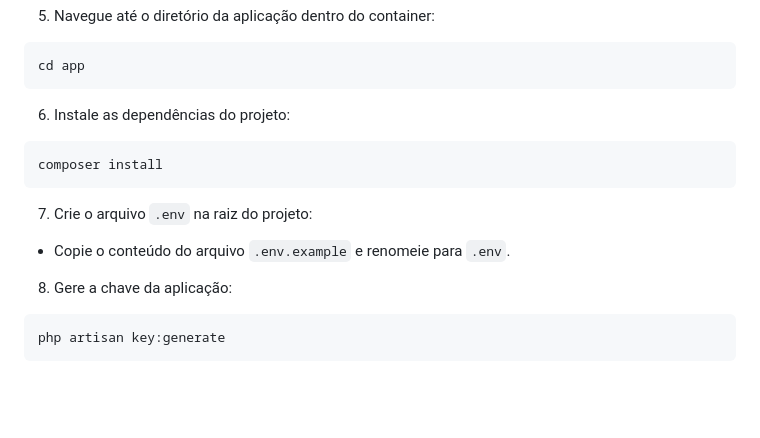
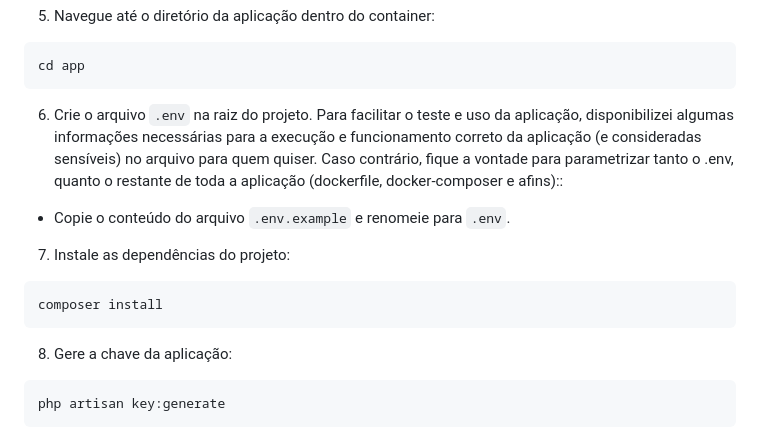
Before and after one commit to ignaciojrdev/carteira-financeira, a Markdown page: README.md, the part around the change. Drawn GitHub-style; blank space fills up the shorter version.

Commit message:
Correção do Readme

````diff
--- a/README.md
+++ b/README.md
@@ -45,13 +45,13 @@ docker exec -it api-laravel-back sh
 cd app
 ```
 
-6. Instale as dependências do projeto:
+6. Crie o arquivo `.env` na raiz do projeto. Para facilitar o teste e uso da aplicação, disponibilizei algumas informações necessárias para a execução e funcionamento correto da aplicação (e consideradas sensíveis) no arquivo para quem quiser. Caso contrário, fique a vontade para parametrizar tanto o .env, quanto o restante de toda a aplicação (dockerfile, docker-composer e afins)::
+- Copie o conteúdo do arquivo `.env.example` e renomeie para `.env`.
+
+7. Instale as dependências do projeto:
 ```bash
 composer install
 ```
-
-7. Crie o arquivo `.env` na raiz do projeto:
-- Copie o conteúdo do arquivo `.env.example` e renomeie para `.env`.
 
 8. Gere a chave da aplicação:
 ```bash
````
Also changed, not shown: desafio/README.md (+4 -4 lines).
